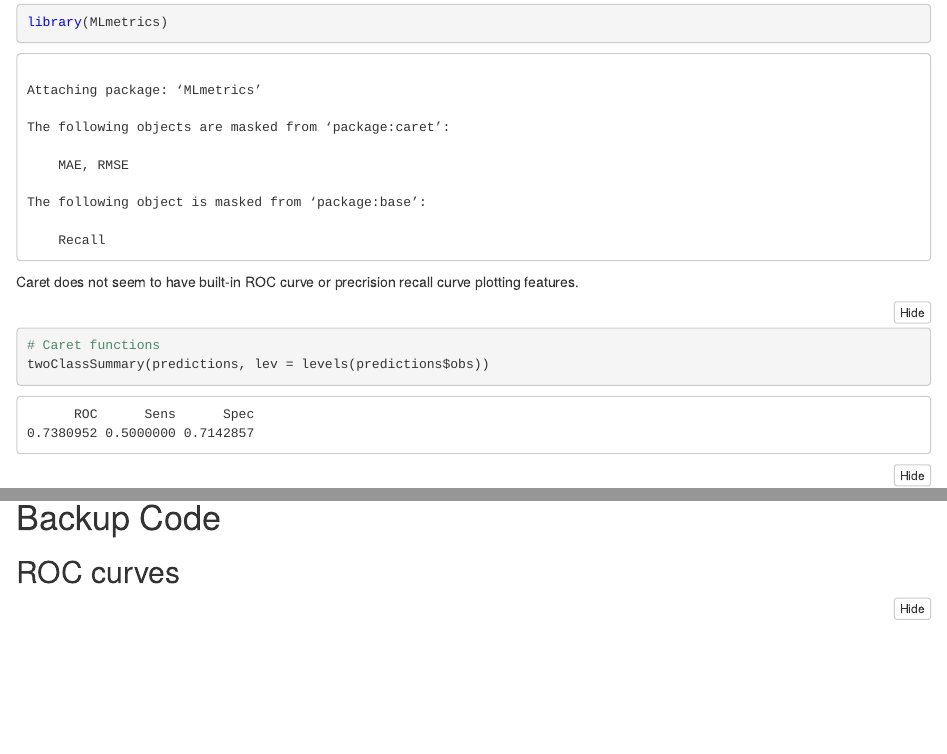
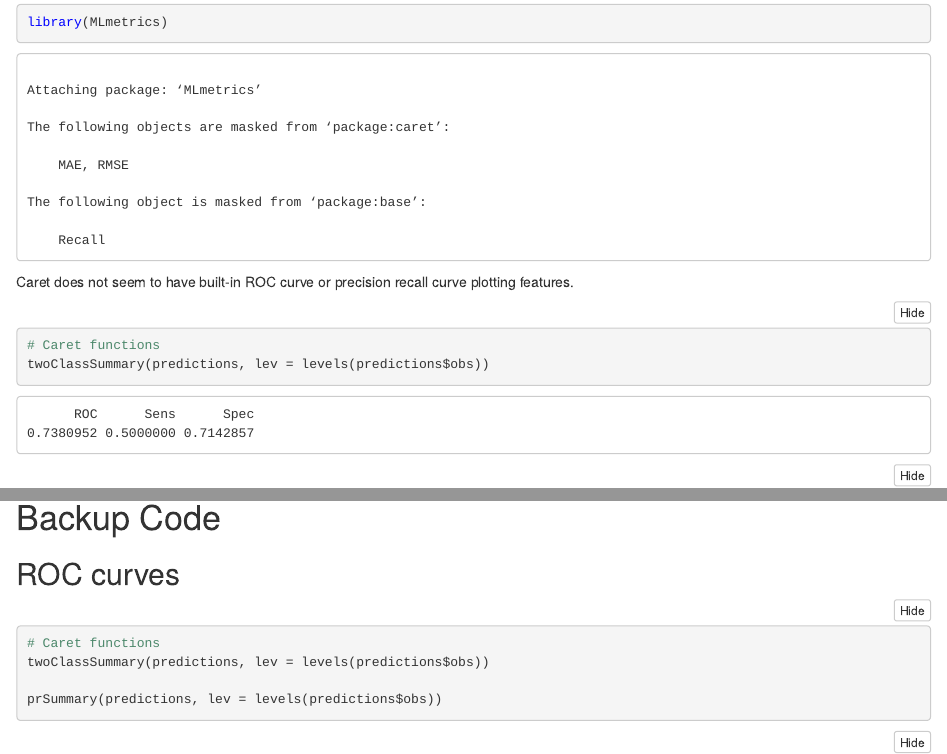
Before and after one commit to ammararuby/LAD_lab_ML, an R Markdown document (code/classification_AA.Rmd): the page in a window 1100 px wide, from 7190 px down, and a second part further down, joined at a grey line. The pictures show the output file code/classification_AA.nb.html that the author committed with the source, opened offline.

Commit message:
at this point everything for me is working and all parts are in place.

````diff
--- a/code/classification_AA.Rmd
+++ b/code/classification_AA.Rmd
@@ -227,8 +227,4 @@ library(MLeval)
 ```
 
 
-Caret does not seem to have built-in ROC curve or precrision recall curve plotting features.
-
-```{r}
-# Caret functions
-twoClassSummary(predictions, lev = levels(predictions$obs))
+Caret does not seem to have built-in ROC curve or precision recall curve plotting features.
@@ -254,6 +248,14 @@ asv
 # Backup Code
 
 ## ROC curves
+
+```{r}
+# Caret functions
+twoClassSummary(predictions, lev = levels(predictions$obs))
+
+prSummary(predictions, lev = levels(predictions$obs))
+```
+
 ```{r}
 # Non-caret functions
 result_roc = roc(response = predictions$obs, predictor = predictions$Control, auc=TRUE)
````
Also changed, not shown: code/classification_AA.nb.html, code/classification_AA.Rmd (4 more changed lines).
